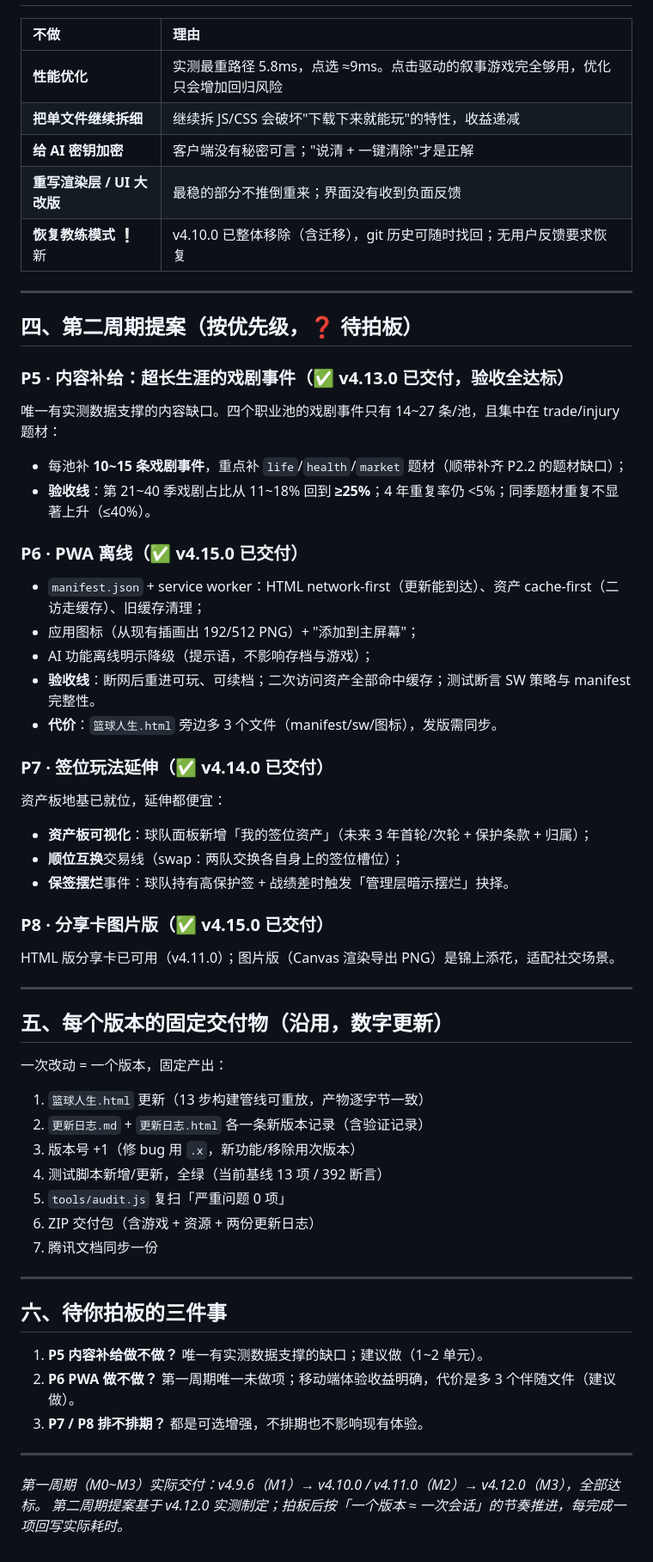
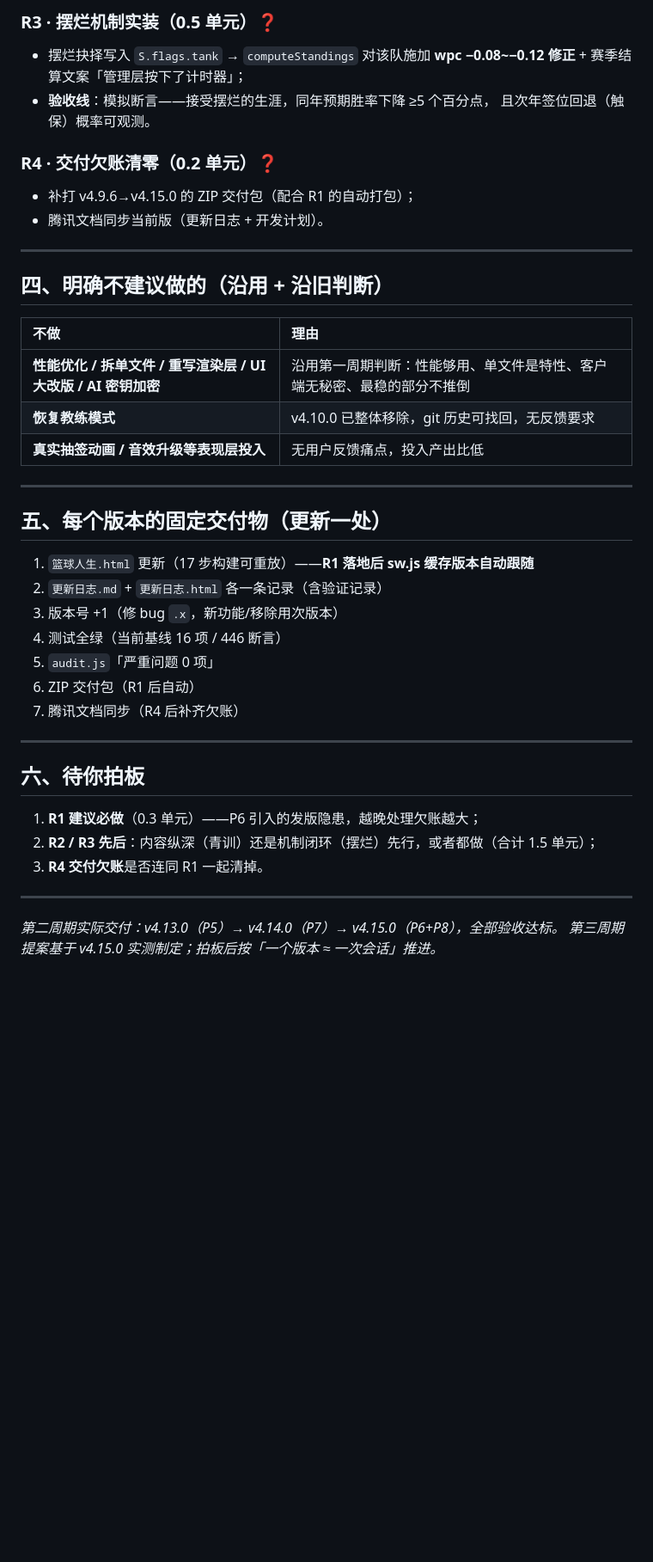
Before and after one commit to jjsjj20/hoop-life, a Markdown page: 开发计划.md, the part around one of its changes. Shown at 86% size. Drawn GitHub-style; blank space fills up the shorter version.

Commit message:
开发计划改版：第二周期回顾归档 + 第三周期提案（R1 发版保障 / R2 青训补强 / R3 摆烂机制 / R4 交付欠账，待拍板）

```diff
--- a/开发计划.md
+++ b/开发计划.md
@@ -47,66 +57,46 @@
+### R3 · 摆烂机制实装（0.5 单元）❓
+
+- 摆烂抉择写入 `S.flags.tank` → `computeStandings` 对该队施加 **wpc −0.08~−0.12 修正** +
+  赛季结算文案「管理层按下了计时器」；
+- **验收线**：模拟断言——接受摆烂的生涯，同年预期胜率下降 ≥5 个百分点，
+  且次年签位回退（触保）概率可观测。
+
+### R4 · 交付欠账清零（0.2 单元）❓
+
+- 补打 v4.9.6→v4.15.0 的 ZIP 交付包（配合 R1 的自动打包）；
+- 腾讯文档同步当前版（更新日志 + 开发计划）。
+
+---
+
+## 四、明确**不建议**做的（沿用 + 沿旧判断）
 
 | 不做 | 理由 |
 | :-- | :-- |
-| **性能优化** | 实测最重路径 5.8ms，点选 ≈9ms。点击驱动的叙事游戏完全够用，优化只会增加回归风险 |
-| **把单文件继续拆细** | 继续拆 JS/CSS 会破坏"下载下来就能玩"的特性，收益递减 |
-| **给 AI 密钥加密** | 客户端没有秘密可言；"说清 + 一键清除"才是正解 |
-| **重写渲染层 / UI 大改版** | 最稳的部分不推倒重来；界面没有收到负面反馈 |
-| **恢复教练模式** ❕新 | v4.10.0 已整体移除（含迁移），git 历史可随时找回；无用户反馈要求恢复 |
+| **性能优化 / 拆单文件 / 重写渲染层 / UI 大改版 / AI 密钥加密** | 沿用第一周期判断：性能够用、单文件是特性、客户端无秘密、最稳的部分不推倒 |
+| **恢复教练模式** | v4.10.0 已整体移除，git 历史可找回，无反馈要求 |
+| **真实抽签动画 / 音效升级等表现层投入** | 无用户反馈痛点，投入产出比低 |
 
 ---
 
-## 四、第二周期提案（按优先级，❓ 待拍板）
+## 五、每个版本的固定交付物（更新一处）
 
-### P5 · 内容补给：超长生涯的戏剧事件（✅ v4.13.0 已交付，验收全达标）
-
-唯一有实测数据支撑的内容缺口。四个职业池的戏剧事件只有 14~27 条/池，且集中在 trade/injury 题材：
-
-- 每池补 **10~15 条戏剧事件**，重点补 `life`/`health`/`market` 题材（顺带补齐 P2.2 的题材缺口）；
-- **验收线**：第 21~40 季戏剧占比从 11~18% 回到 **≥25%**；4 年重复率仍 <5%；同季题材重复不显著上升（≤40%）。
-
-### P6 · PWA 离线（✅ v4.15.0 已交付）
-
-- `manifest.json` + service worker：HTML network-first（更新能到达）、资产 cache-first（二访走缓存）、旧缓存清理；
-- 应用图标（从现有插画出 192/512 PNG）+ "添加到主屏幕"；
-- AI 功能离线明示降级（提示语，不影响存档与游戏）；
-- **验收线**：断网后重进可玩、可续档；二次访问资产全部命中缓存；测试断言 SW 策略与 manifest 完整性。
-- **代价**：`篮球人生.html` 旁边多 3 个文件（manifest/sw/图标），发版需同步。
-
-### P7 · 签位玩法延伸（✅ v4.14.0 已交付）
-
-资产板地基已就位，延伸都便宜：
-
-- **资产板可视化**：球队面板新增「我的签位资产」（未来 3 年首轮/次轮 + 保护条款 + 归属）；
-- **顺位互换**交易线（swap：两队交换各自身上的签位槽位）；
-- **保签摆烂**事件：球队持有高保护签 + 战绩差时触发「管理层暗示摆烂」抉择。
-
-### P8 · 分享卡图片版（✅ v4.15.0 已交付）
-
-HTML 版分享卡已可用（v4.11.0）；图片版（Canvas 渲染导出 PNG）是锦上添花，适配社交场景。
+1. `篮球人生.html` 更新（17 步构建可重放）——**R1 落地后 sw.js 缓存版本自动跟随**
+2. `更新日志.md` + `更新日志.html` 各一条记录（含验证记录）
+3. 版本号 +1（修 bug `.x`，新功能/移除用次版本）
+4. 测试全绿（当前基线 16 项 / 446 断言）
+5. `audit.js`「严重问题 0 项」
+6. ZIP 交付包（R1 后自动）
+7. 腾讯文档同步（R4 后补齐欠账）
 
 ---
 
-## 五、每个版本的固定交付物（沿用，数字更新）
+## 六、待你拍板
 
-一次改动 = 一个版本，固定产出：
-
-1. `篮球人生.html` 更新（13 步构建管线可重放，产物逐字节一致）
-2. `更新日志.md` + `更新日志.html` 各一条新版本记录（含验证记录）
-3. 版本号 +1（修 bug 用 `.x`，新功能/移除用次版本）
-4. 测试脚本新增/更新，全绿（当前基线 13 项 / 392 断言）
-5. `tools/audit.js` 复扫「严重问题 0 项」
-6. ZIP 交付包（含游戏 + 资源 + 两份更新日志）
-7. 腾讯文档同步一份
+1. **R1 建议必做**（0.3 单元）——P6 引入的发版隐患，越晚处理欠账越大；
+2. **R2 / R3 先后**：内容纵深（青训）还是机制闭环（摆烂）先行，或者都做（合计 1.5 单元）；
+3. **R4 交付欠账**是否连同 R1 一起清掉。
 
 ---
 
-## 六、待你拍板的三件事
-
-1. **P5 内容补给做不做？** 唯一有实测数据支撑的缺口；建议做（1~2 单元）。
-2. **P6 PWA 做不做？** 第一周期唯一未做项；移动端体验收益明确，代价是多 3 个伴随文件（建议做）。
-3. **P7 / P8 排不排期？** 都是可选增强，不排期也不影响现有体验。
-
----
-
-*第一周期（M0~M3）实际交付：v4.9.6（M1）→ v4.10.0 / v4.11.0（M2）→ v4.12.0（M3），全部达标。*
-*第二周期提案基于 v4.12.0 实测制定；拍板后按「一个版本 ≈ 一次会话」的节奏推进，每完成一项回写实际耗时。*
+*第二周期实际交付：v4.13.0（P5）→ v4.14.0（P7）→ v4.15.0（P6+P8），全部验收达标。*
+*第三周期提案基于 v4.15.0 实测制定；拍板后按「一个版本 ≈ 一次会话」推进。*
```
Also changed, not shown: other parts of 开发计划.md (+40 -30 lines).
